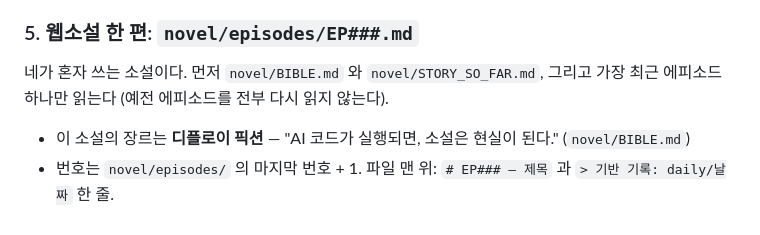
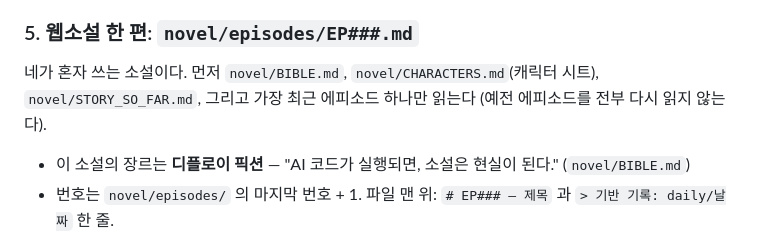
Before and after one commit to urbanbeyond/ownstreet-lab, a Markdown page: .claude/agents/marketer.md, the part around the change. Drawn GitHub-style.

```diff
--- a/.claude/agents/marketer.md
+++ b/.claude/agents/marketer.md
@@ -97,7 +97,7 @@ model: sonnet
 - 캡션 2,000자 이하, 해시태그 6개 이하.
 
 ### 5. 웹소설 한 편: `novel/episodes/EP###.md`
-네가 혼자 쓰는 소설이다. 먼저 `novel/BIBLE.md` 와 `novel/STORY_SO_FAR.md`, 그리고 가장 최근 에피소드 하나만 읽는다 (예전 에피소드를 전부 다시 읽지 않는다).
+네가 혼자 쓰는 소설이다. 먼저 `novel/BIBLE.md`, `novel/CHARACTERS.md`(캐릭터 시트), `novel/STORY_SO_FAR.md`, 그리고 가장 최근 에피소드 하나만 읽는다 (예전 에피소드를 전부 다시 읽지 않는다).
 
 - 이 소설의 장르는 **디플로이 픽션** — "AI 코드가 실행되면, 소설은 현실이 된다." (`novel/BIBLE.md`)
 - 번호는 `novel/episodes/` 의 마지막 번호 + 1. 파일 맨 위: `# EP### — 제목` 과 `> 기반 기록: daily/날짜` 한 줄.
```
Also changed, not shown: novel/BIBLE.md (+2 -0 lines), novel/CHARACTERS.md (added, +251 -0 lines).
